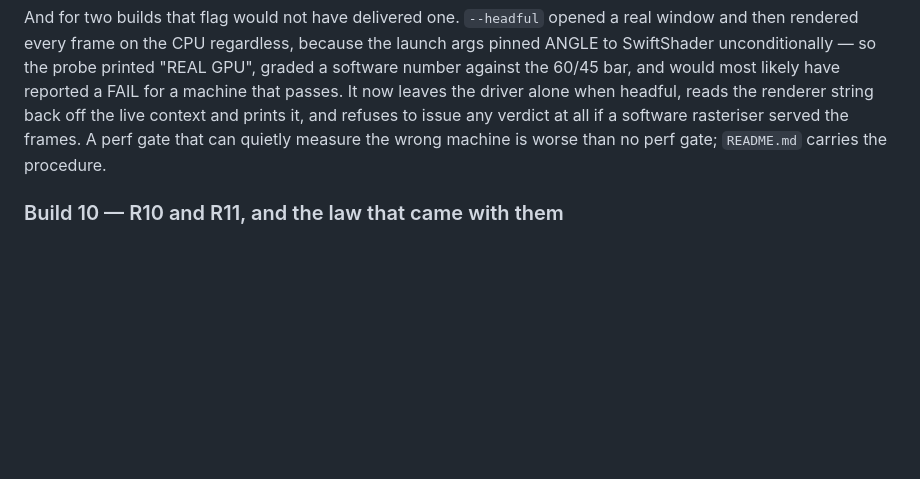
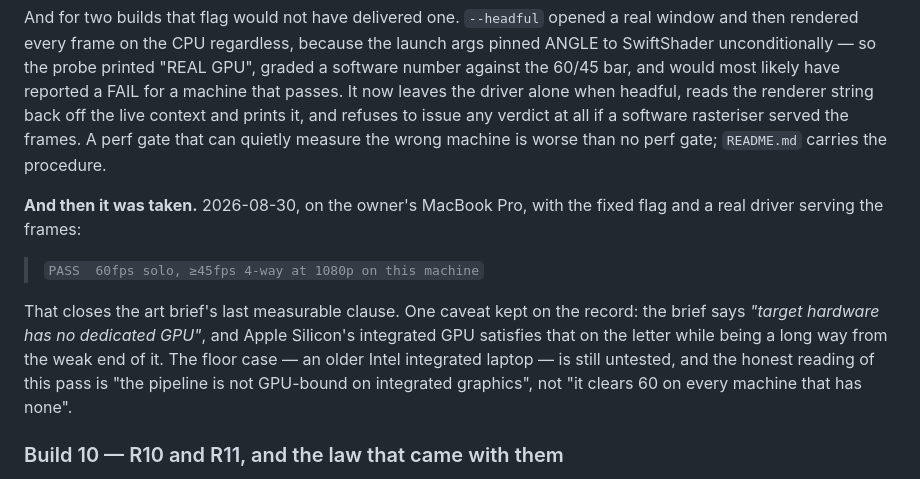
Before and after one commit to mikeylambo/airtime, a Markdown page: ROADMAP.md, the part around the change. Rendered like a GitHub page; blank space fills up the shorter version.

Commit message:
The perf gate has a verdict: PASS on real hardware
Run by the owner on a MacBook Pro with the fixed --headful flag and a real
driver serving the frames:

  PASS  60fps solo, >=45fps 4-way at 1080p on this machine

That closes the art brief's last measurable clause. Every criterion in
airtime-art-direction.md is now either measured or explicitly a human verdict.

One caveat kept on the record rather than rounded off: the brief says target
hardware has no dedicated GPU, and Apple Silicon's integrated GPU meets that on
the letter while sitting a long way from the weak end of it. The floor case, an
older Intel integrated laptop, is untested. The honest reading is "the pipeline
is not GPU-bound on integrated graphics", not "it clears 60 anywhere without a
dedicated card".

Co-Authored-By: Claude Opus 5 <noreply@anthropic.com>
Claude-Session: https://claude.ai/code/session_01Bb4A5bFXsG23xdu6q3Q9jg

```diff
--- a/ROADMAP.md
+++ b/ROADMAP.md
@@ -647,6 +647,19 @@ and prints it, and refuses to issue any verdict at all if a software rasteriser
 served the frames. A perf gate that can quietly measure the wrong machine is
 worse than no perf gate; `README.md` carries the procedure.
 
+**And then it was taken.** 2026-08-30, on the owner's MacBook Pro, with the
+fixed flag and a real driver serving the frames:
+
+> `PASS  60fps solo, ≥45fps 4-way at 1080p on this machine`
+
+That closes the art brief's last measurable clause. One caveat kept on the
+record: the brief says *"target hardware has no dedicated GPU"*, and Apple
+Silicon's integrated GPU satisfies that on the letter while being a long way
+from the weak end of it. The floor case — an older Intel integrated laptop —
+is still untested, and the honest reading of this pass is "the pipeline is not
+GPU-bound on integrated graphics", not "it clears 60 on every machine that has
+none".
+
 ### Build 10 — R10 and R11, and the law that came with them
 
 **Three arenas, and a gate that is not `npm run lines`.** The line analyzer
```
Also changed, not shown: README.md (+5 -0 lines).
